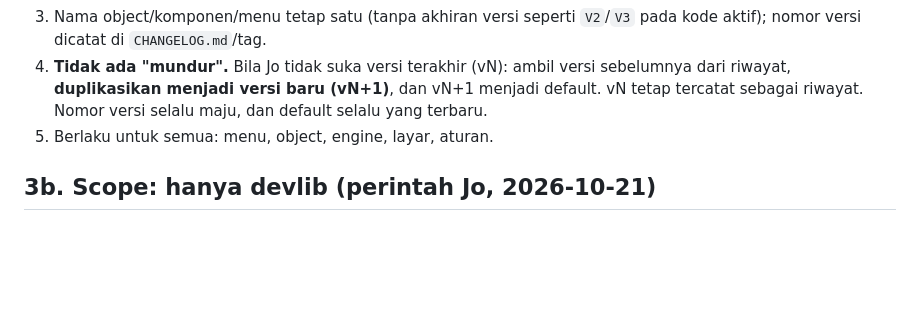
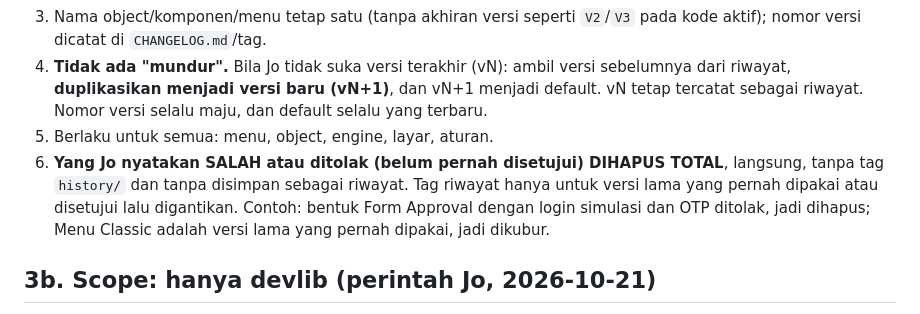
Before and after one commit to 275iwan92/devlib, a Markdown page: CLAUDE.md, the part around the change. Rendered like a GitHub page; blank space fills up the shorter version.

Commit message:
CLAUDE.md: yang Jo nyatakan salah/ditolak dihapus total, tanpa tag history (tag hanya untuk versi lama yang pernah dipakai)
Co-Authored-By: Claude Sonnet 5.5 <noreply@anthropic.com>

```diff
--- a/CLAUDE.md
+++ b/CLAUDE.md
@@ -27,6 +27,7 @@ Aturan sumber ada di `skills/devlib/*.md` (mulai `SKILL.md`; membangun object: `
 3. Nama object/komponen/menu tetap satu (tanpa akhiran versi seperti `V2`/`V3` pada kode aktif); nomor versi dicatat di `CHANGELOG.md`/tag.
 4. **Tidak ada "mundur".** Bila Jo tidak suka versi terakhir (vN): ambil versi sebelumnya dari riwayat, **duplikasikan menjadi versi baru (vN+1)**, dan vN+1 menjadi default. vN tetap tercatat sebagai riwayat. Nomor versi selalu maju, dan default selalu yang terbaru.
 5. Berlaku untuk semua: menu, object, engine, layar, aturan.
+6. **Yang Jo nyatakan SALAH atau ditolak (belum pernah disetujui) DIHAPUS TOTAL**, langsung, tanpa tag `history/` dan tanpa disimpan sebagai riwayat. Tag riwayat hanya untuk versi lama yang pernah dipakai atau disetujui lalu digantikan. Contoh: bentuk Form Approval dengan login simulasi dan OTP ditolak, jadi dihapus; Menu Classic adalah versi lama yang pernah dipakai, jadi dikubur.
 
 ## 3b. Scope: hanya devlib (perintah Jo, 2026-10-21)
 - **Jangan menyentuh proyek lain**: tmerp (termasuk mockup.test, yang adalah aplikasi tmerp) dan sstock. Jangan mengubah berkasnya, menjalankan tes, artisan, atau perintah di sana, dan jangan membuka mockup.test.
```
